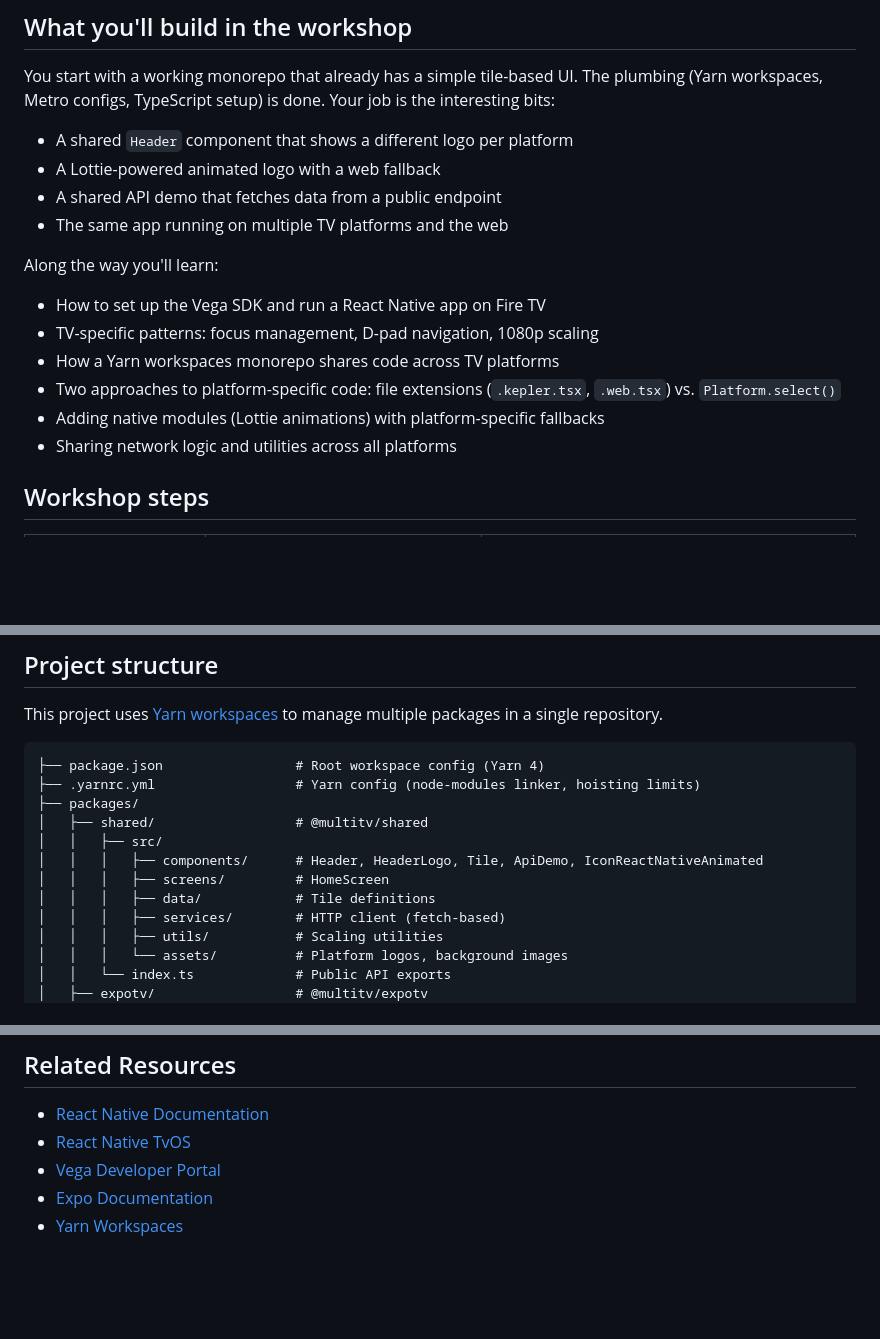
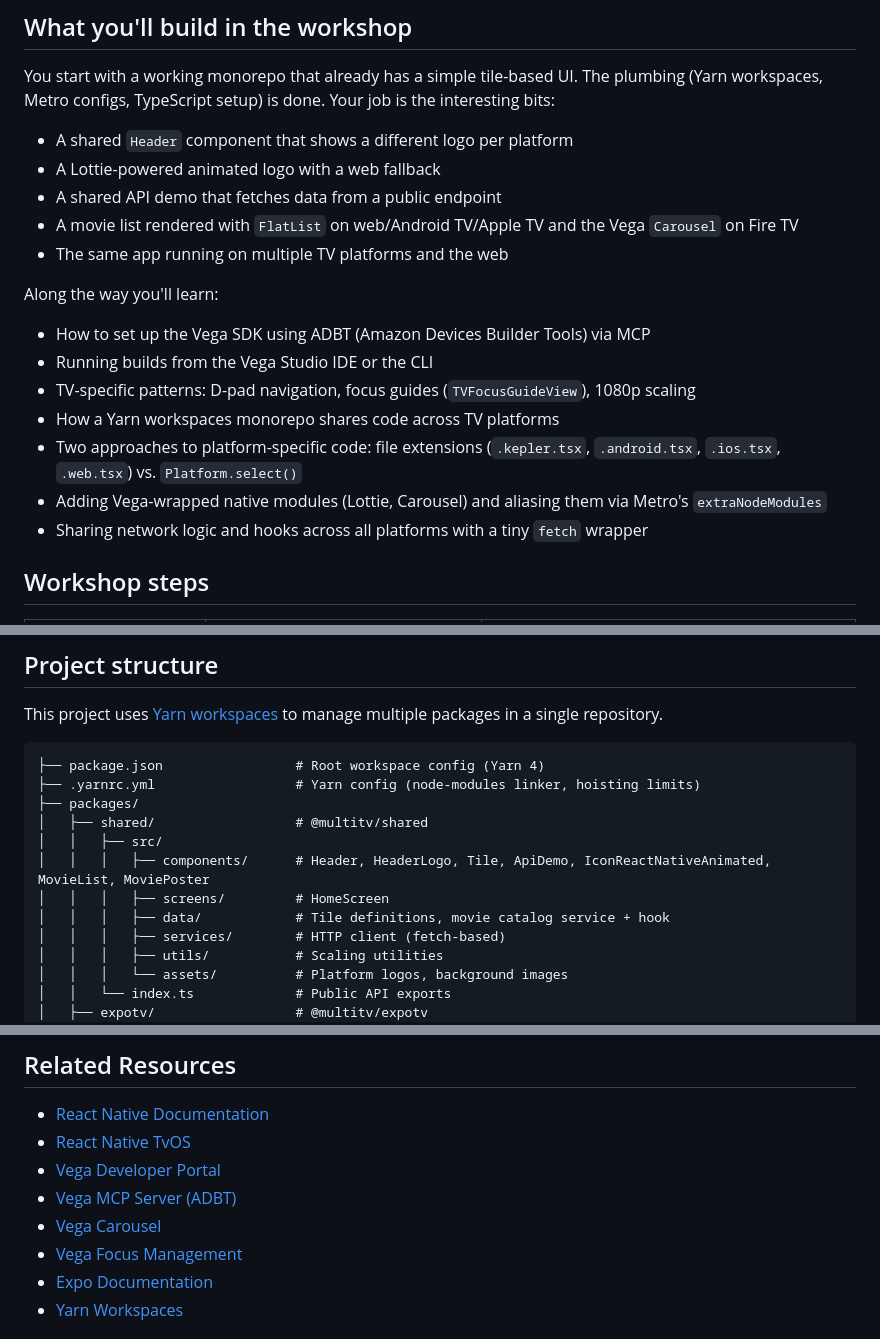
Before and after one commit to anishamalde/NextApp-Workshop, a Markdown page: README.md, 3 parts joined by grey strips. GitHub-like rendering; blank space fills up the shorter version.

Commit message:
README: reflect Step 5 movie list, ADBT MCP, IDE flow, Vega Carousel/TVFocusGuideView, extended platform extensions

```diff
--- a/README.md
+++ b/README.md
@@ -11,16 +11,18 @@ You start with a working monorepo that already has a simple tile-based UI. The p
 - A shared `Header` component that shows a different logo per platform
 - A Lottie-powered animated logo with a web fallback
 - A shared API demo that fetches data from a public endpoint
+- A movie list rendered with `FlatList` on web/Android TV/Apple TV and the Vega `Carousel` on Fire TV
 - The same app running on multiple TV platforms and the web
 
 Along the way you'll learn:
 
-- How to set up the Vega SDK and run a React Native app on Fire TV
-- TV-specific patterns: focus management, D-pad navigation, 1080p scaling
+- How to set up the Vega SDK using ADBT (Amazon Devices Builder Tools) via MCP
+- Running builds from the Vega Studio IDE or the CLI
+- TV-specific patterns: D-pad navigation, focus guides (`TVFocusGuideView`), 1080p scaling
 - How a Yarn workspaces monorepo shares code across TV platforms
-- Two approaches to platform-specific code: file extensions (`.kepler.tsx`, `.web.tsx`) vs. `Platform.select()`
-- Adding native modules (Lottie animations) with platform-specific fallbacks
-- Sharing network logic and utilities across all platforms
+- Two approaches to platform-specific code: file extensions (`.kepler.tsx`, `.android.tsx`, `.ios.tsx`, `.web.tsx`) vs. `Platform.select()`
+- Adding Vega-wrapped native modules (Lottie, Carousel) and aliasing them via Metro's `extraNodeModules`
+- Sharing network logic and hooks across all platforms with a tiny `fetch` wrapper
 
 ## Workshop steps
 
@@ -45,9 +47,9 @@ This project uses [Yarn workspaces](https://yarnpkg.com/features/workspaces) to
 ├── packages/
 │   ├── shared/                  # @multitv/shared
 │   │   ├── src/
-│   │   │   ├── components/      # Header, HeaderLogo, Tile, ApiDemo, IconReactNativeAnimated
+│   │   │   ├── components/      # Header, HeaderLogo, Tile, ApiDemo, IconReactNativeAnimated, MovieList, MoviePoster
 │   │   │   ├── screens/         # HomeScreen
-│   │   │   ├── data/            # Tile definitions
+│   │   │   ├── data/            # Tile definitions, movie catalog service + hook
 │   │   │   ├── services/        # HTTP client (fetch-based)
 │   │   │   ├── utils/           # Scaling utilities
 │   │   │   └── assets/          # Platform logos, background images
@@ -97,6 +99,9 @@ Common issues and fixes live in the workshop [Commands and troubleshooting](./wo
 - [React Native Documentation](https://reactnative.dev/)
 - [React Native TvOS](https://github.com/react-native-tvos/react-native-tvos)
 - [Vega Developer Portal](https://developer.amazon.com/docs/vega/vega.html)
+- [Vega MCP Server (ADBT)](https://developer.amazon.com/docs/vega/0.24/mcp-server.html)
+- [Vega Carousel](https://developer.amazon.com/docs/vega-api/0.24/vega-carousel.html)
+- [Vega Focus Management](https://developer.amazon.com/docs/vega/0.24/focus-management.html)
 - [Expo Documentation](https://docs.expo.dev/)
 - [Yarn Workspaces](https://yarnpkg.com/features/workspaces)
 
```
